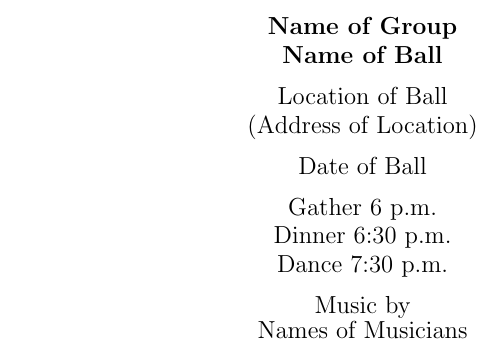
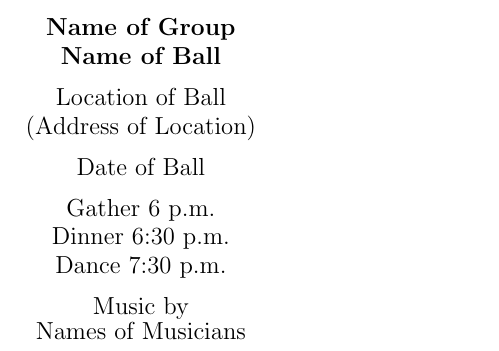
Before and after one commit to kingjon3377/tartan, a LaTeX problem sheet (example.tex, which reads tartan.tex): part of page 1 of 4 before the commit and part of page 1 of 5 after it, cut so that both start at the same text. Compiled offline with pdfLaTeX.

Commit message:
Reduce page size to the usual page size for these programs, which would allow four pages to be printed on one side of a sheet of letter-size paper.

```diff
--- a/tartan.tex
+++ b/tartan.tex
@@ -27,6 +27,7 @@
 
 \usepackage{longtable}
 \usepackage{tabu}
+\usepackage[paperwidth=5.5in,paperheight=4.5in]{geometry}
 
 % By default LaTeX prints a page number on every page; we hereby turn that feature off.
 \pagestyle{empty}
```
